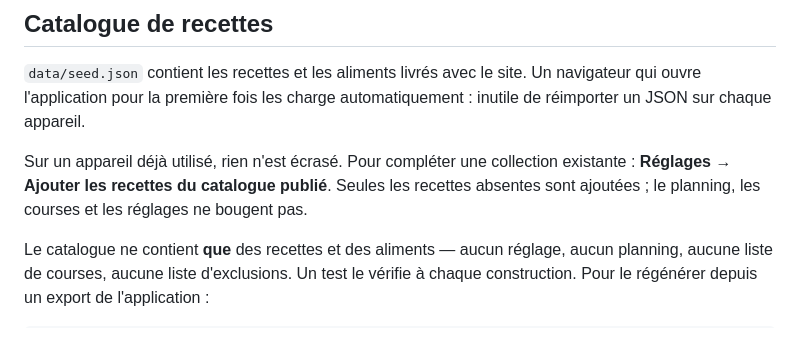
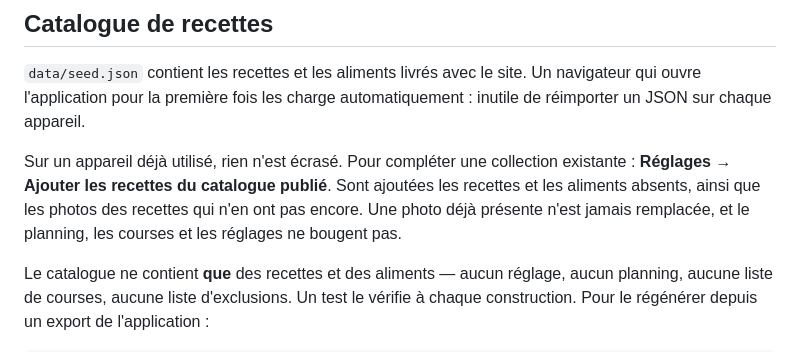
Before and after one commit to Gregory971/Repas-html, a Markdown page: README.md, the part around the change. Rendered like a GitHub page.

Commit message:
Preciser dans le README ce que la fusion du catalogue apporte
Co-Authored-By: Claude Opus 5 <noreply@anthropic.com>

```diff
--- a/README.md
+++ b/README.md
@@ -48,8 +48,10 @@ qui ouvre l'application pour la première fois les charge automatiquement : inut
 réimporter un JSON sur chaque appareil.
 
 Sur un appareil déjà utilisé, rien n'est écrasé. Pour compléter une collection existante :
-**Réglages → Ajouter les recettes du catalogue publié**. Seules les recettes absentes sont
-ajoutées ; le planning, les courses et les réglages ne bougent pas.
+**Réglages → Ajouter les recettes du catalogue publié**. Sont ajoutées les recettes et les
+aliments absents, ainsi que les photos des recettes qui n'en ont pas encore. Une photo
+déjà présente n'est jamais remplacée, et le planning, les courses et les réglages ne
+bougent pas.
 
 Le catalogue ne contient **que** des recettes et des aliments — aucun réglage, aucun
 planning, aucune liste de courses, aucune liste d'exclusions. Un test le vérifie à chaque
```
